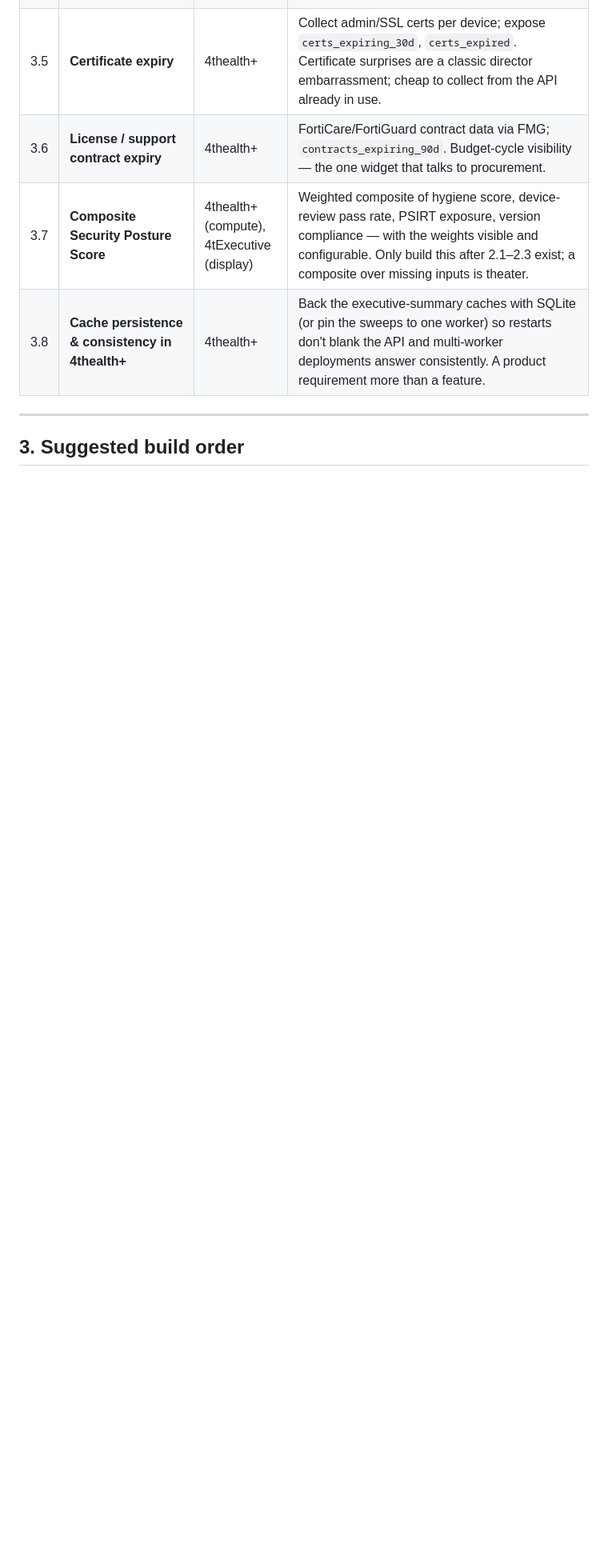
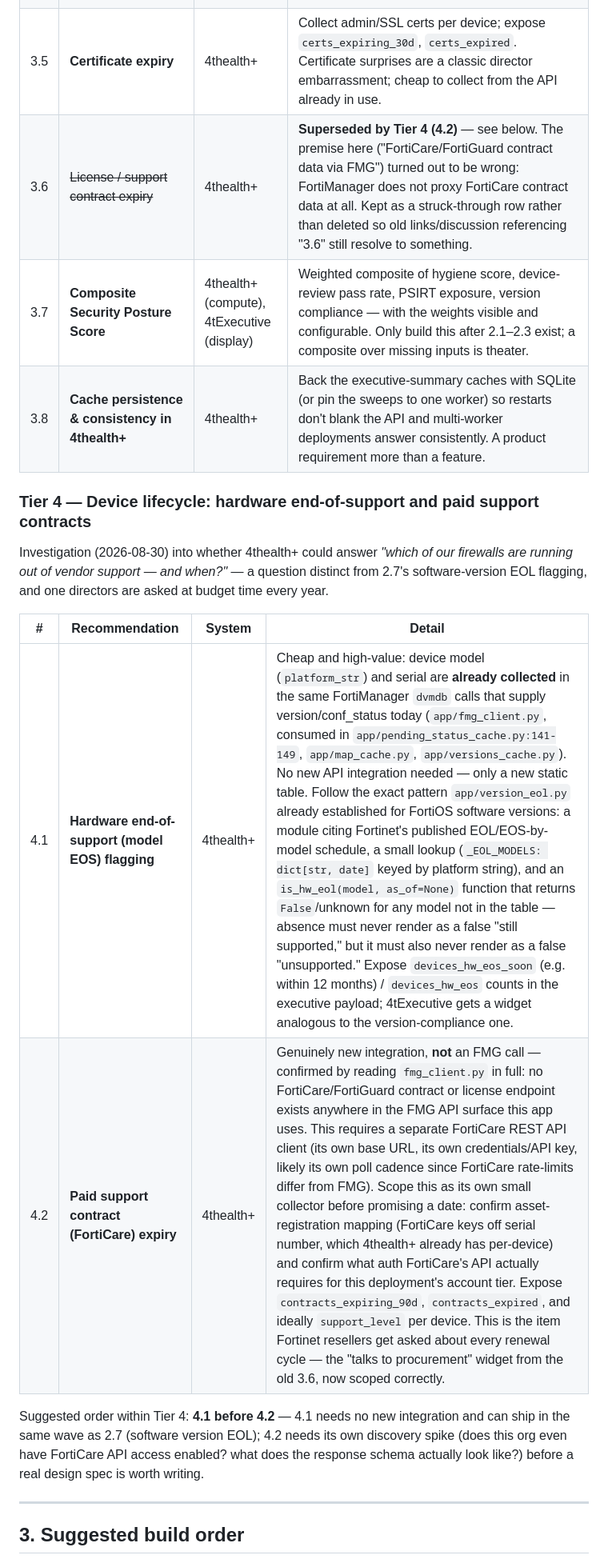
Before and after one commit to gatecrest-labs/4tExecutive, a Markdown page: docs/Exec-recommendations.md, the part around one of its changes. Shown at 80% size. GitHub-like rendering; blank space fills up the shorter version.

Commit message:
Add Tier 4: hardware end-of-support and FortiCare contract expiry
Investigation found device model/serial are already collected via the
same FMG dvmdb calls that supply version data today, so hardware EOS
flagging is cheap (a static table, same pattern as the existing FortiOS
version-EOL table). Support-contract expiry is not reachable via FMG at
all, contradicting the old Tier 3.6's premise — it needs a separate
FortiCare API integration. 3.6 is struck through and superseded by the
corrected 4.2.

Co-Authored-By: Claude Sonnet 5 <noreply@anthropic.com>
Claude-Session: https://claude.ai/code/session_013NRtUG5MLnAM3pytwnES66

```diff
--- a/docs/Exec-recommendations.md
+++ b/docs/Exec-recommendations.md
@@ -61,9 +61,20 @@ The recent chart/time-range work gives it motion. But as an executive surface it
 | 3.3 | **Log volume trend for real** | 4tlog | Same logstats collection, aggregated fleet-wide per interval, persisted. Replaces the aspirational `log_volume_trend` string with a numeric series 4tExecutive can chart natively. |
 | 3.4 | **Device config backup age** | 4thealth+ | Query FortiManager revision history per device; expose `devices_backup_ok` / `devices_backup_stale` (>N days). Makes the backup widget honest (see 1.4). |
 | 3.5 | **Certificate expiry** | 4thealth+ | Collect admin/SSL certs per device; expose `certs_expiring_30d`, `certs_expired`. Certificate surprises are a classic director embarrassment; cheap to collect from the API already in use. |
-| 3.6 | **License / support contract expiry** | 4thealth+ | FortiCare/FortiGuard contract data via FMG; `contracts_expiring_90d`. Budget-cycle visibility — the one widget that talks to procurement. |
+| 3.6 | ~~License / support contract expiry~~ | 4thealth+ | **Superseded by Tier 4 (4.2)** — see below. The premise here ("FortiCare/FortiGuard contract data via FMG") turned out to be wrong: FortiManager does not proxy FortiCare contract data at all. Kept as a struck-through row rather than deleted so old links/discussion referencing "3.6" still resolve to something. |
 | 3.7 | **Composite Security Posture Score** | 4thealth+ (compute), 4tExecutive (display) | Weighted composite of hygiene score, device-review pass rate, PSIRT exposure, version compliance — with the weights visible and configurable. Only build this after 2.1–2.3 exist; a composite over missing inputs is theater. |
 | 3.8 | **Cache persistence & consistency in 4thealth+** | 4thealth+ | Back the executive-summary caches with SQLite (or pin the sweeps to one worker) so restarts don't blank the API and multi-worker deployments answer consistently. A product requirement more than a feature. |
+
+### Tier 4 — Device lifecycle: hardware end-of-support and paid support contracts
+
+Investigation (2026-08-30) into whether 4thealth+ could answer *"which of our firewalls are running out of vendor support — and when?"* — a question distinct from 2.7's software-version EOL flagging, and one directors are asked at budget time every year.
+
+| # | Recommendation | System | Detail |
+|---|---|---|---|
+| 4.1 | **Hardware end-of-support (model EOS) flagging** | 4thealth+ | Cheap and high-value: device model (`platform_str`) and serial are **already collected** in the same FortiManager `dvmdb` calls that supply version/conf_status today (`app/fmg_client.py`, consumed in `app/pending_status_cache.py:141-149`, `app/map_cache.py`, `app/versions_cache.py`). No new API integration needed — only a new static table. Follow the exact pattern `app/version_eol.py` already established for FortiOS software versions: a module citing Fortinet's published EOL/EOS-by-model schedule, a small lookup (`_EOL_MODELS: dict[str, date]` keyed by platform string), and an `is_hw_eol(model, as_of=None)` function that returns `False`/unknown for any model not in the table — absence must never render as a false "still supported," but it must also never render as a false "unsupported." Expose `devices_hw_eos_soon` (e.g. within 12 months) / `devices_hw_eos` counts in the executive payload; 4tExecutive gets a widget analogous to the version-compliance one. |
+| 4.2 | **Paid support contract (FortiCare) expiry** | 4thealth+ | Genuinely new integration, **not** an FMG call — confirmed by reading `fmg_client.py` in full: no FortiCare/FortiGuard contract or license endpoint exists anywhere in the FMG API surface this app uses. This requires a separate FortiCare REST API client (its own base URL, its own credentials/API key, likely its own poll cadence since FortiCare rate-limits differ from FMG). Scope this as its own small collector before promising a date: confirm asset-registration mapping (FortiCare keys off serial number, which 4thealth+ already has per-device) and confirm what auth FortiCare's API actually requires for this deployment's account tier. Expose `contracts_expiring_90d`, `contracts_expired`, and ideally `support_level` per device. This is the item Fortinet resellers get asked about every renewal cycle — the "talks to procurement" widget from the old 3.6, now scoped correctly. |
+
+Suggested order within Tier 4: **4.1 before 4.2** — 4.1 needs no new integration and can ship in the same wave as 2.7 (software version EOL); 4.2 needs its own discovery spike (does this org even have FortiCare API access enabled? what does the response schema actually look like?) before a real design spec is worth writing.
 
 ---
 
```
Also changed, not shown: other parts of docs/Exec-recommendations.md (+3 -2 lines).
